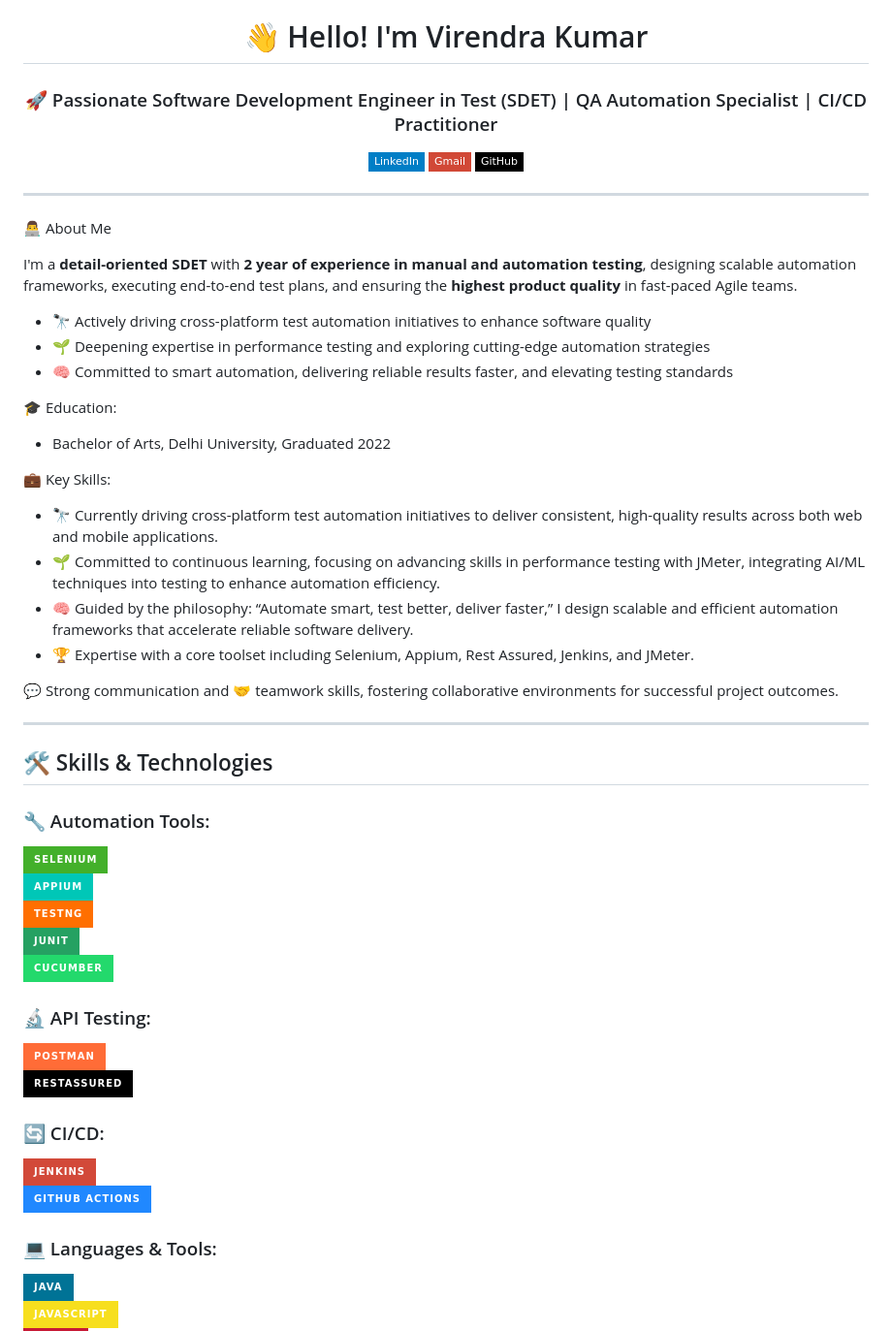
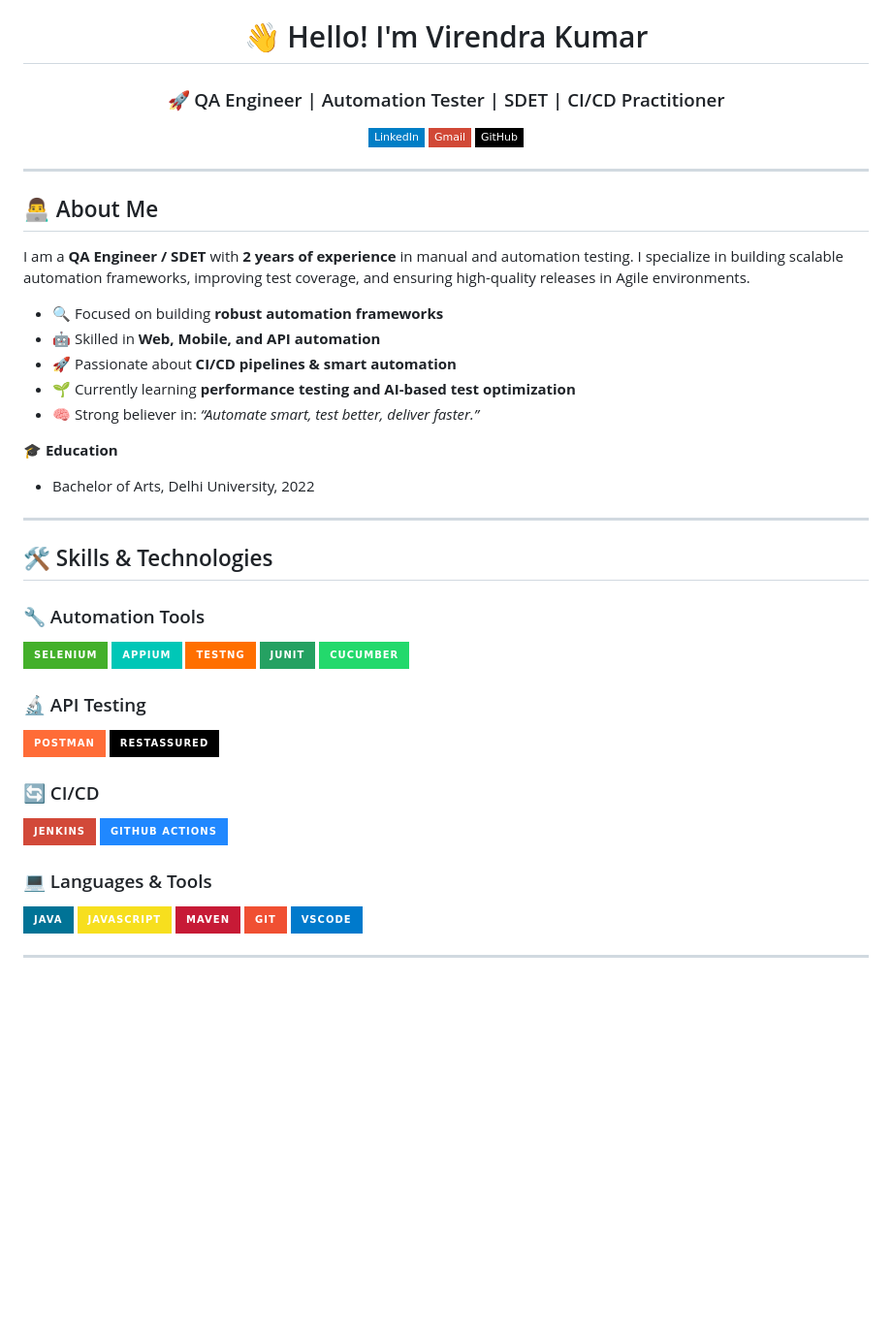
Before and after one commit to VirendraKumar1206/VirendraKumar1206, a Markdown page: README.md, the part around one of its changes. Shown at 97% size. Drawn GitHub-style; badges without logos; blank space fills up the shorter version.

```diff
--- a/README.md
+++ b/README.md
@@ -1,5 +1,5 @@
 <h1 align="center">👋 Hello! I'm Virendra Kumar</h1>
-<h3 align="center">🚀 Passionate Software Development Engineer in Test (SDET) | QA Automation Specialist | CI/CD Practitioner</h3>
+<h3 align="center">🚀 QA Engineer | Automation Tester | SDET | CI/CD Practitioner</h3>
 
 <p align="center">
   <a href="https://www.linkedin.com/in/virendrakumar45" target="_blank">
@@ -15,45 +15,39 @@
 
 ---
 
-👨‍💻 About Me
+## 👨‍💻 About Me
 
-I'm a **detail-oriented SDET** with **2 year of experience in manual and automation testing**, designing scalable automation frameworks, executing end-to-end test plans, and ensuring the **highest product quality** in fast-paced Agile teams.
+I am a **QA Engineer / SDET** with **2 years of experience** in manual and automation testing. I specialize in building scalable automation frameworks, improving test coverage, and ensuring high-quality releases in Agile environments.
 
-- 🔭 Actively driving cross-platform test automation initiatives to enhance software quality
-- 🌱 Deepening expertise in performance testing and exploring cutting-edge automation strategies
-- 🧠 Committed to smart automation, delivering reliable results faster, and elevating testing standards
+- 🔍 Focused on building **robust automation frameworks**
+- 🤖 Skilled in **Web, Mobile, and API automation**
+- 🚀 Passionate about **CI/CD pipelines & smart automation**
+- 🌱 Currently learning **performance testing and AI-based test optimization**
+- 🧠 Strong believer in: _“Automate smart, test better, deliver faster.”_
 
-🎓 Education:
-- Bachelor of Arts, Delhi University, Graduated 2022
-
-💼 Key Skills:
-- 🔭 Currently driving cross-platform test automation initiatives to deliver consistent, high-quality results across both web and mobile applications.
-- 🌱 Committed to continuous learning, focusing on advancing skills in performance testing with JMeter, integrating AI/ML techniques into testing to enhance automation efficiency.
-- 🧠 Guided by the philosophy: “Automate smart, test better, deliver faster,” I design scalable and efficient automation frameworks that accelerate reliable software delivery.
-- 🏆 Expertise with a core toolset including Selenium, Appium, Rest Assured, Jenkins, and JMeter.
-
-💬 Strong communication and 🤝 teamwork skills, fostering collaborative environments for successful project outcomes.
+🎓 **Education**
+- Bachelor of Arts, Delhi University, 2022
 
 ---
 
 ## 🛠️ Skills & Technologies
 
-### 🔧 Automation Tools:
+### 🔧 Automation Tools
 ![Selenium](https://img.shields.io/badge/Selenium-43B02A?style=for-the-badge&logo=selenium&logoColor=white)
 ![Appium](https://img.shields.io/badge/Appium-00C7B7?style=for-the-badge&logo=appium&logoColor=white)
 ![TestNG](https://img.shields.io/badge/TestNG-FF6F00?style=for-the-badge)
 ![JUnit](https://img.shields.io/badge/JUnit-25A162?style=for-the-badge)
 ![Cucumber](https://img.shields.io/badge/Cucumber-23D96C?style=for-the-badge)
 
-### 🔬 API Testing:
+### 🔬 API Testing
 ![Postman](https://img.shields.io/badge/Postman-FF6C37?style=for-the-badge&logo=postman)
 ![RestAssured](https://img.shields.io/badge/RestAssured-black?style=for-the-badge)
 
-### 🔄 CI/CD:
+### 🔄 CI/CD
 ![Jenkins](https://img.shields.io/badge/Jenkins-D24939?style=for-the-badge&logo=jenkins&logoColor=white)
 ![GitHub Actions](https://img.shields.io/badge/GitHub_Actions-2088FF?style=for-the-badge&logo=github-actions&logoColor=white)
 
-### 💻 Languages & Tools:
+### 💻 Languages & Tools
 ![Java](https://img.shields.io/badge/Java-007396?style=for-the-badge&logo=java&logoColor=white)
 ![JavaScript](https://img.shields.io/badge/JavaScript-F7DF1E?style=for-the-badge&logo=javascript&logoColor=black)
 ![Maven](https://img.shields.io/badge/Maven-C71A36?style=for-the-badge&logo=apachemaven)
```
Also changed, not shown: other parts of README.md (+27 -32 lines).
